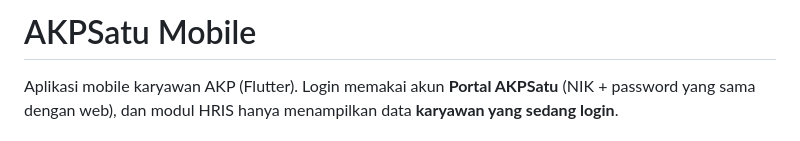
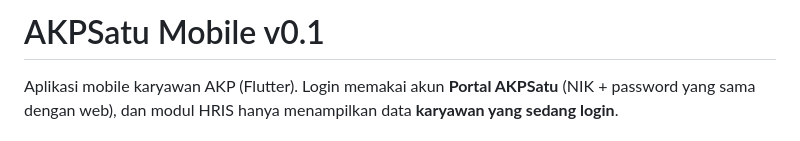
Before and after one commit to eddyyucca/AKPSatu-Mobile, a Markdown page: README.md, the part around the change. GitHub-like rendering.

Commit message:
Add version info and maintain README content
Updated README.md to include version information and maintain existing content.

```diff
--- a/README.md
+++ b/README.md
@@ -1,4 +1,4 @@
-# AKPSatu Mobile
+# AKPSatu Mobile v0.1
 
 Aplikasi mobile karyawan AKP (Flutter). Login memakai akun **Portal AKPSatu** (NIK + password yang sama dengan web),
 dan modul HRIS hanya menampilkan data **karyawan yang sedang login**.
```
